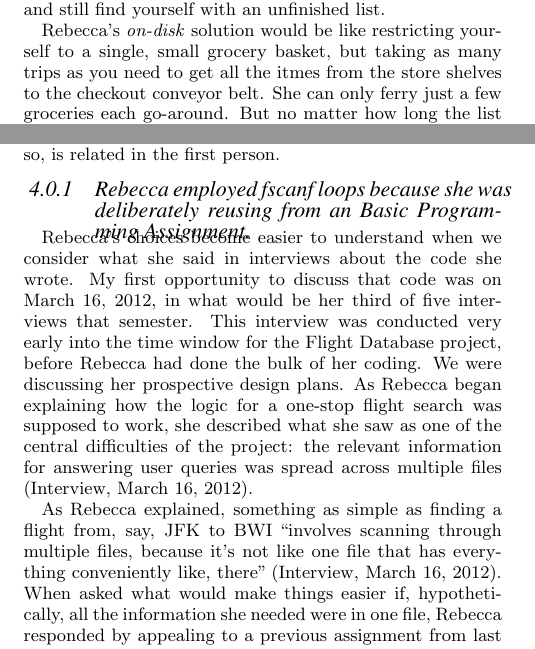
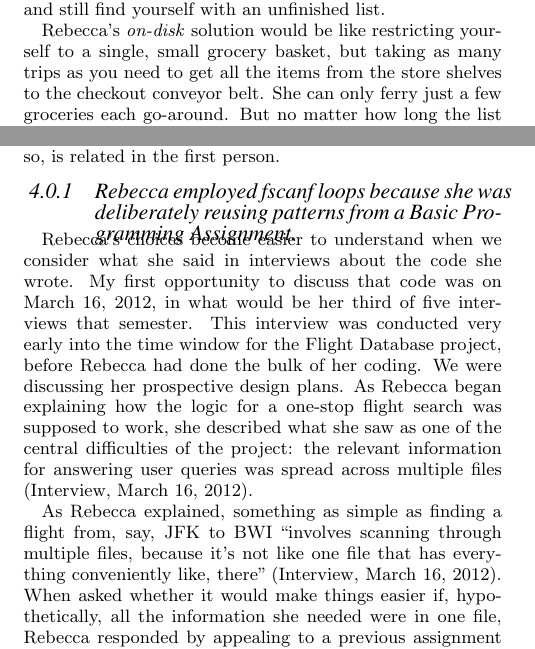
Before and after one commit to TLPLEngineeringEdResearch/icer-2016-rebecca-manuscript, a LaTeX paper (manuscript.tex, which reads manuscript-body.tex): two parts of the columns of pages 4 and 6 of 9, joined at a grey line, cut so that both start at the same text. Compiled offline with pdfLaTeX.

Commit message:
incorporated edits from my first feedback

```diff
--- a/manuscript-body.tex
+++ b/manuscript-body.tex
@@ -279,7 +279,7 @@ While Rebecca's design isn't optimized for speed, it uses drastically less memor
 
 If we think of the input files like a giant grocery list, an in-memory solution would be like having to put each list item into your cart before you go to check out. The longer the list gets, the bigger cart you'd need to collect every item on the list before checking out. Crucially, everything has to go into the cart before it can be purchased. If the grocery list very long, you may need multiple carts. If the list gets absurdly long you may even exhaust all carts in the store and still find yourself with an unfinished list.
 
-Rebecca's \emph{on-disk} solution would be like restricting yourself to a single, small grocery basket, but taking as many trips as you need to get all the itmes from the store shelves to the checkout conveyor belt. She can only ferry just a few groceries each go-around. But no matter how long the list gets, she'll never need more than a single handbasket to get all her items to checkout. She just takes more trips.
+Rebecca's \emph{on-disk} solution would be like restricting yourself to a single, small grocery basket, but taking as many trips as you need to get all the items from the store shelves to the checkout conveyor belt. She can only ferry just a few groceries each go-around. But no matter how long the list gets, she'll never need more than a single handbasket to get all her items to checkout. She just takes more trips.
 
 The reason for comparing an in-memory to an on-disk solution is that design work always operates under constraints. Sometimes (say, in cloud computing applications) RAM is cheap, and a solution that loads all data into RAM may be optimal. But, there are also applied situations (biomedical implants, space technology) where memory is expensive and possibly not even upgradeable. In those contexts, a constant-space solution like Rebecca's might be ideal, because designing for the long-term means assuming a computer we launch into space now and can't ever touch again for years or decades.
 
@@ -362,11 +362,11 @@ In the previous section, we described two unusual features of Rebecca's code for
 
 In this section, we offer explanations of Rebecca's design choices by interpreting data from over five hours of clinical interviews conducted with her. We draw from those interviews to explain how design decisions that might seem unusual to an expert in fact grew rather unproblematically (for Rebecca) as ways of deliberately transferring prior knowledge and designs (which explains feature 1) or coping with a constraint to produce a reliable solution she could trust (which explains feature 2). Much of this section reflects a first-hand account of one author interviewing Rebecca and, so, is related in the first person.
 
-\subsubsection{Rebecca employed fscanf loops because she was deliberately reusing from an Basic Programming Assignment.}\label{rebecca-employed-fscanf-loops-because-she-was-deliberately-reusing-from-an-basic-programming-assignment.}
+\subsubsection{Rebecca employed fscanf loops because she was deliberately reusing patterns from a Basic Programming Assignment.}\label{rebecca-employed-fscanf-loops-because-she-was-deliberately-reusing-from-an-basic-programming-assignment.}
 
 Rebecca's choices become easier to understand when we consider what she said in  interviews about the code she wrote. My first opportunity to discuss that code was on March 16, 2012, in what would be her third of five interviews that semester. This interview was conducted very early into the time window for the Flight Database project, before Rebecca had done the bulk of her coding. We were discussing her prospective design plans. As Rebecca began explaining how the logic for a one-stop flight search was supposed to work, she described what she saw as one of the central difficulties of the project: the relevant information for answering user queries was spread across multiple files (Interview, March 16, 2012).
 
-As Rebecca explained, something as simple as finding a flight from, say, JFK to BWI ``involves scanning through multiple files, because it's not like one file that has everything conveniently like, there'' (Interview, March 16, 2012). When asked what would make things easier if, hypothetically, all the information she needed were in one file, Rebecca responded by appealing to a previous assignment from last semester. In Rebecca's first-semester programming course (Basic Programming for Engineers), one of several multi-week projects had students create a system for users to conduct a fantasy football draft. The project involved, among other things, topics related to basic file management in the C language, including how to read in a file from disk (Interview, March 16, 2012). Rebecca explained:
+As Rebecca explained, something as simple as finding a flight from, say, JFK to BWI ``involves scanning through multiple files, because it's not like one file that has everything conveniently like, there'' (Interview, March 16, 2012). When asked whether it would make things easier if, hypothetically, all the information she needed were in one file, Rebecca responded by appealing to a previous assignment from last semester. In Rebecca's first-semester programming course (Basic Programming for Engineers), one of several multi-week projects had students create a system for users to conduct a fantasy football draft. The project involved, among other things, topics related to basic file management in the C language, including how to read in a file from disk (Interview, March 16, 2012). Rebecca explained:
 
 
 \begin{quote}
```
Also changed, not shown: manuscript-body.tex (6 more changed lines).
